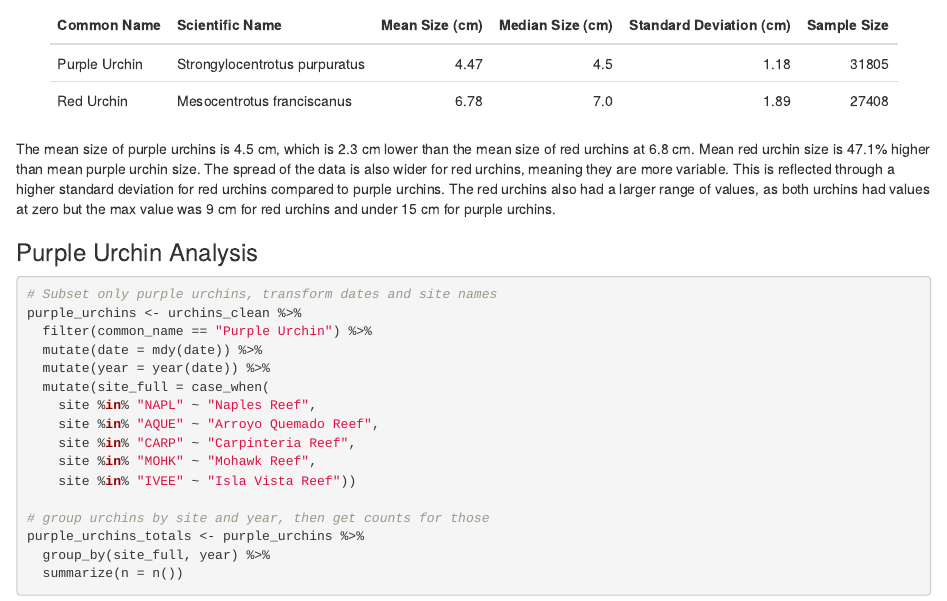
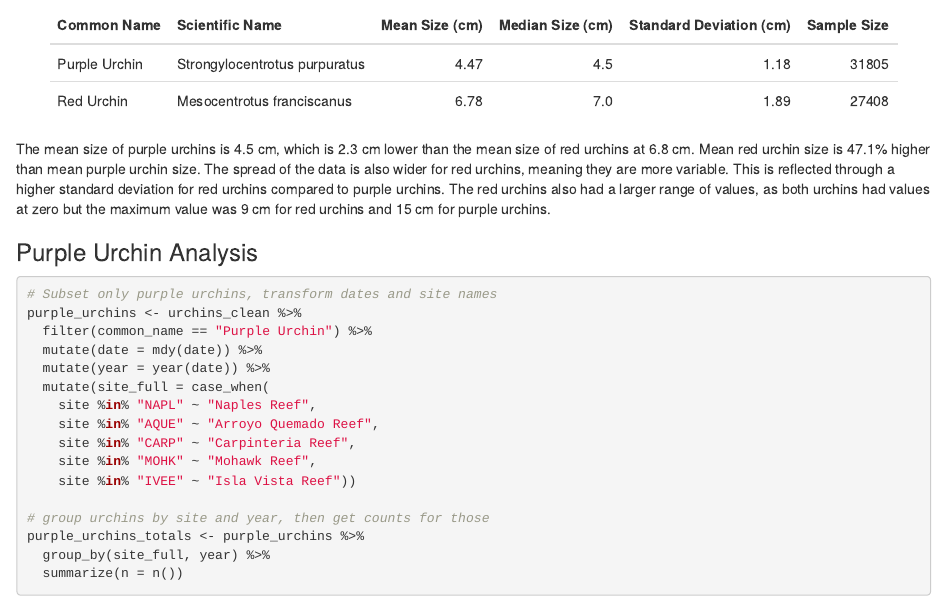
Before and after one commit to laurenaceae/a3-task3-task4-lh, an R Markdown document (code/a3_task3_lauren_harris.Rmd): the page in a window 1100 px wide, from 1930 px down. Rendered offline with R 4.5, knitr and Pandoc, with nearby package versions; column names are cleaned by a stand-in for the janitor package.

Commit message:
text descriptions edited

````diff
--- a/code/a3_task3_lauren_harris.Rmd
+++ b/code/a3_task3_lauren_harris.Rmd
@@ -72,7 +72,7 @@ urchins_size_subset %>%
     "Sample Size")) %>%
   kable_styling(full_width = FALSE)
 ```
-The mean size of purple urchins is `r round(urchins_size_subset$mean_size[1], 1)` cm, which is `r round(urchins_size_subset$mean_size[2] - urchins_size_subset$mean_size[1], 1)` cm lower than the mean size of red urchins at `r round(urchins_size_subset$mean_size[2], 1)` cm. Mean red urchin size is 47.1% higher than mean purple urchin size. The spread of the data is also wider for red urchins, meaning they are more variable. This is reflected through a higher standard deviation for red urchins compared to purple urchins. The red urchins also had a larger range of values, as both urchins had values at zero but the max value  was `r max(urchins_clean[urchins_clean$common_name == "Purple Urchin", ]$size, na.rm = TRUE)` cm for red urchins and under `r max(urchins_clean[urchins_clean$common_name == "Red Urchin", ]$size, na.rm = TRUE)` cm for purple urchins.
+The mean size of purple urchins is `r round(urchins_size_subset$mean_size[1], 1)` cm, which is `r round(urchins_size_subset$mean_size[2] - urchins_size_subset$mean_size[1], 1)` cm lower than the mean size of red urchins at `r round(urchins_size_subset$mean_size[2], 1)` cm. Mean red urchin size is 47.1% higher than mean purple urchin size. The spread of the data is also wider for red urchins, meaning they are more variable. This is reflected through a higher standard deviation for red urchins compared to purple urchins. The red urchins also had a larger range of values, as both urchins had values at zero but the maximum value  was `r max(urchins_clean[urchins_clean$common_name == "Purple Urchin", ]$size, na.rm = TRUE)` cm for red urchins and `r max(urchins_clean[urchins_clean$common_name == "Red Urchin", ]$size, na.rm = TRUE)` cm for purple urchins.
 
 ### Purple Urchin Analysis
 ```{r}
````
